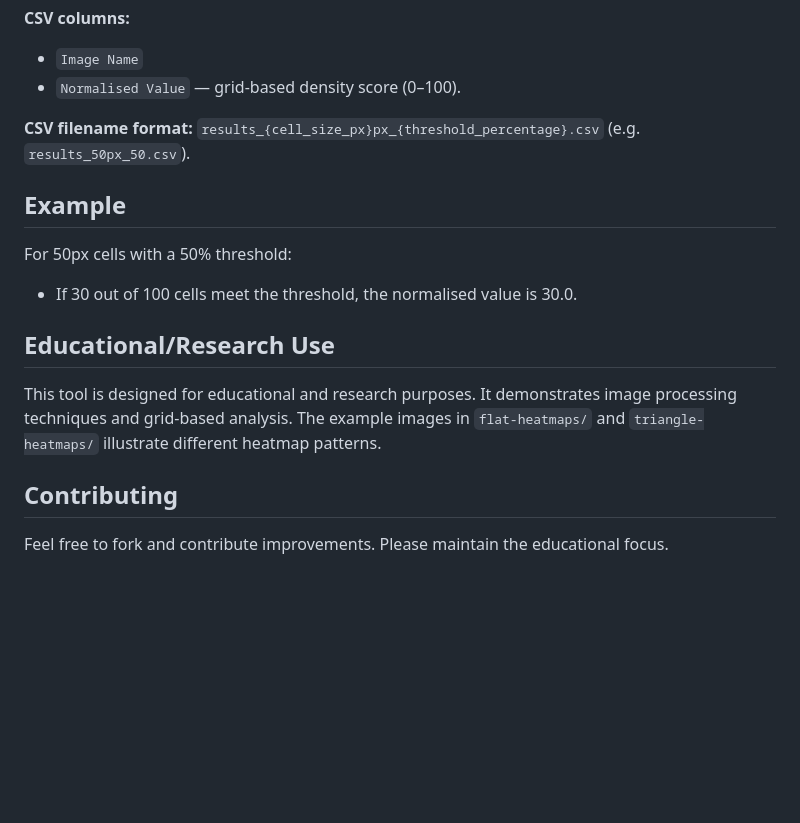
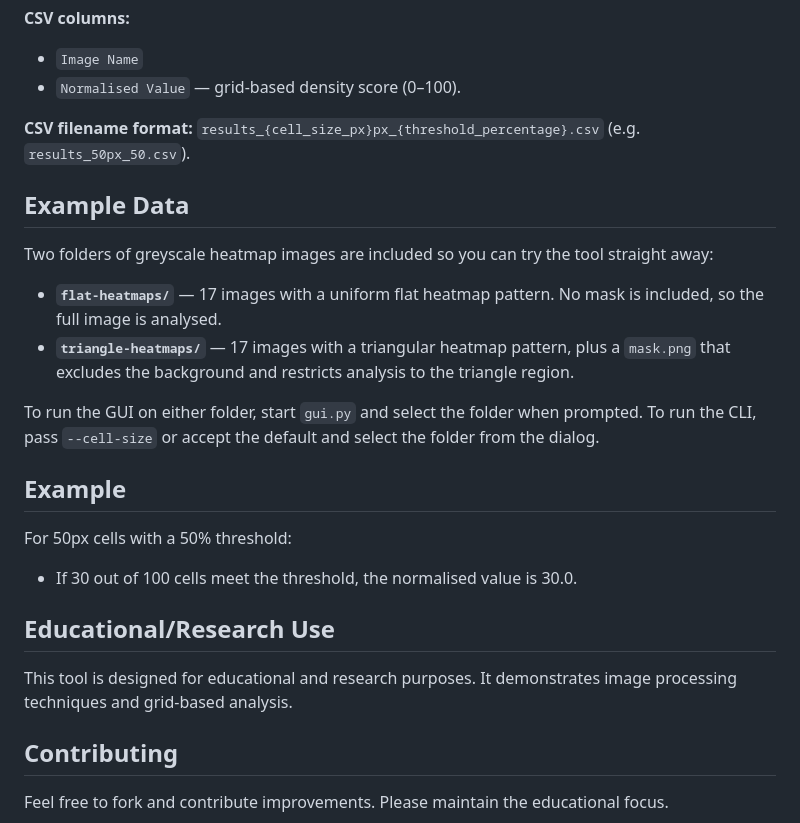
Before and after one commit to drdukegledhill/ExplorationQuantTool, a Markdown page: README.md, the part around the change. GitHub-like rendering; blank space fills up the shorter version.

Commit message:
Document example image folders in README

```diff
--- a/README.md
+++ b/README.md
@@ -90,6 +90,15 @@ A Python tool for quantitative analysis of images using grid-based pixel density
 
 **CSV filename format:** `results_{cell_size_px}px_{threshold_percentage}.csv` (e.g. `results_50px_50.csv`).
 
+## Example Data
+
+Two folders of greyscale heatmap images are included so you can try the tool straight away:
+
+- **`flat-heatmaps/`** — 17 images with a uniform flat heatmap pattern. No mask is included, so the full image is analysed.
+- **`triangle-heatmaps/`** — 17 images with a triangular heatmap pattern, plus a `mask.png` that excludes the background and restricts analysis to the triangle region.
+
+To run the GUI on either folder, start `gui.py` and select the folder when prompted. To run the CLI, pass `--cell-size` or accept the default and select the folder from the dialog.
+
 ## Example
 
 For 50px cells with a 50% threshold:
@@ -97,7 +106,7 @@ For 50px cells with a 50% threshold:
 
 ## Educational/Research Use
 
-This tool is designed for educational and research purposes. It demonstrates image processing techniques and grid-based analysis. The example images in `flat-heatmaps/` and `triangle-heatmaps/` illustrate different heatmap patterns.
+This tool is designed for educational and research purposes. It demonstrates image processing techniques and grid-based analysis.
 
 ## Contributing
 
```
